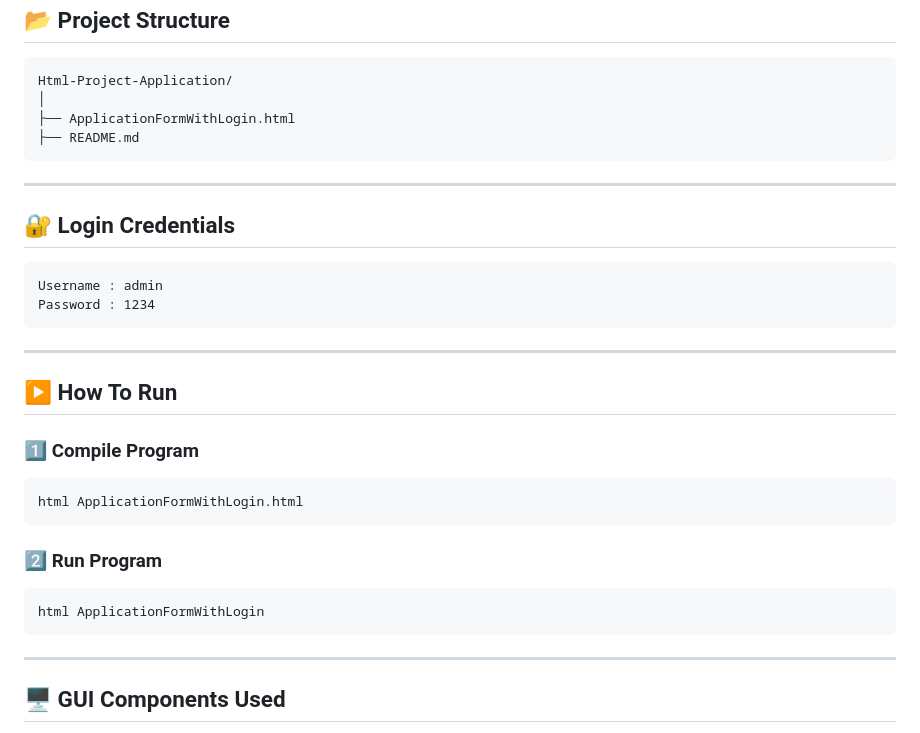
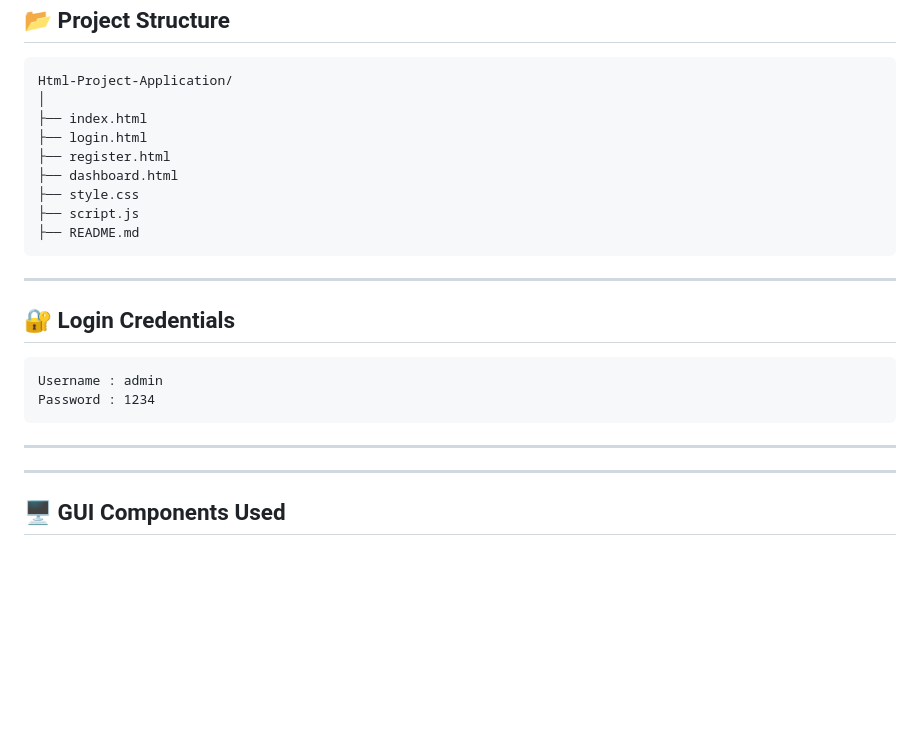
Before and after one commit to Simyonsam22/HTML-PROJECT, a Markdown page: README.md, the part around the change. GitHub-like rendering; blank space fills up the shorter version.

```diff
--- a/README.md
+++ b/README.md
@@ -91,7 +91,12 @@ A professional <b>HTML SWING Login & Application Form GUI Application</b> with s
 <pre>
 Html-Project-Application/
 │
-├── ApplicationFormWithLogin.html
+├── index.html
+├── login.html
+├── register.html
+├── dashboard.html
+├── style.css
+├── script.js
 ├── README.md
 </pre>
 
@@ -105,15 +110,6 @@ Password : 1234
 </pre>
 
 <hr>
-
-<h2>▶️ How To Run</h2>
-
-<h3>1️⃣ Compile Program</h3>
-<pre>html ApplicationFormWithLogin.html</pre>
-
-<h3>2️⃣ Run Program</h3>
-<pre>html ApplicationFormWithLogin</pre>
-
 <hr>
 
 <h2>🖥️ GUI Components Used</h2>
```
